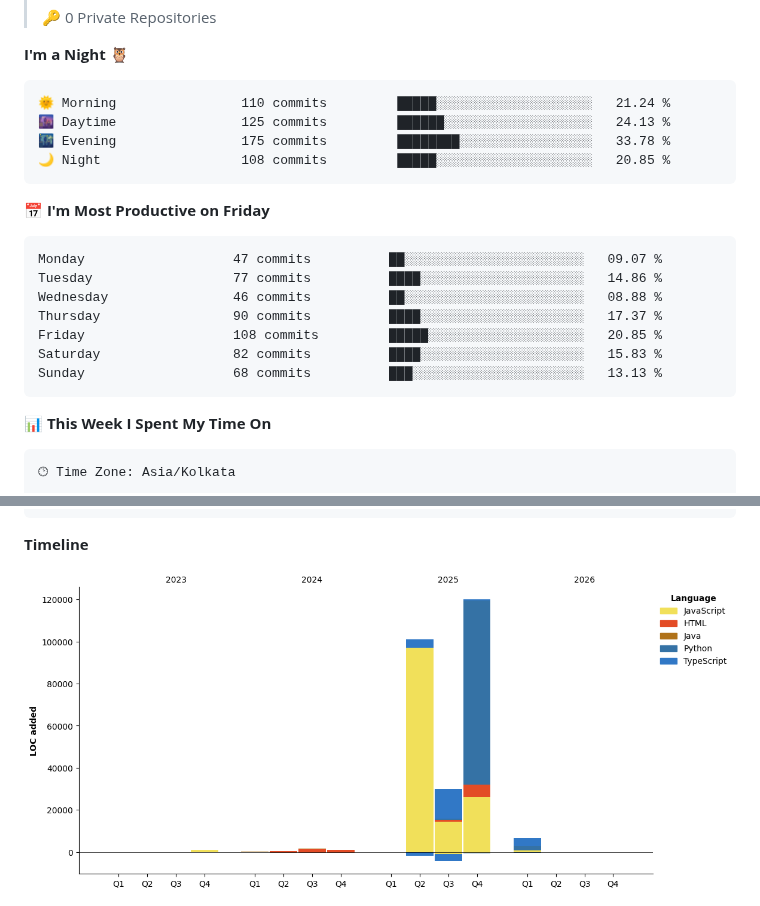
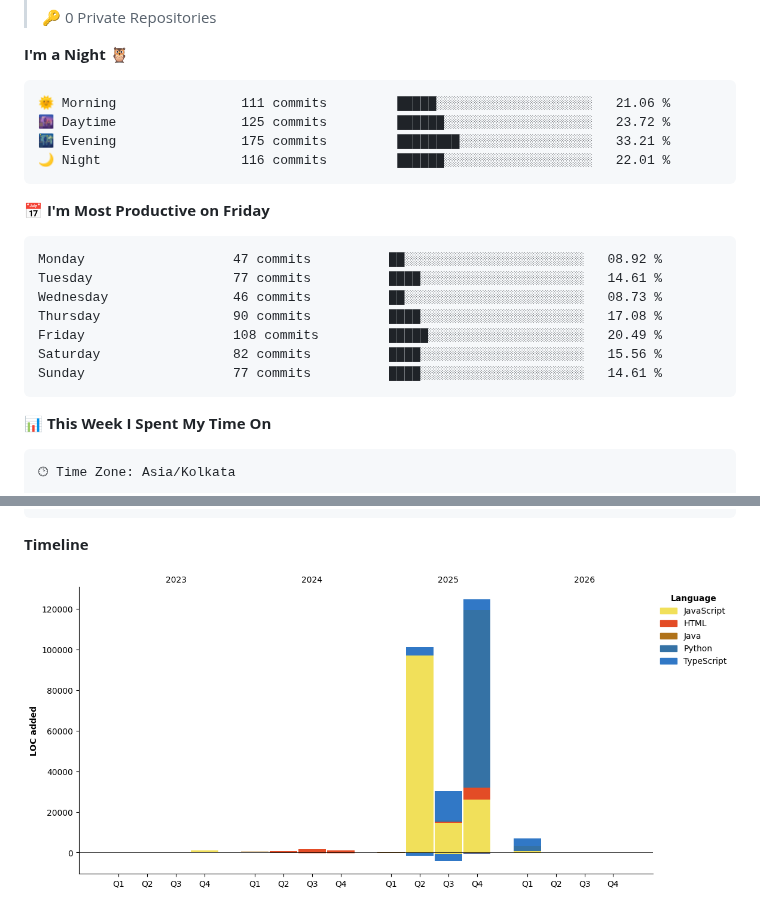
Before and after one commit to RNKbansal23/RNKbansal23, a Markdown page: README.md, 2 parts joined by grey strips. Rendered like a GitHub page; pictures changed too: assets/bar_graph.png; folded sections open.

Commit message:
Updated with Dev Metrics

````diff
--- a/README.md
+++ b/README.md
@@ -63,21 +63,21 @@
 **I'm a Night 🦉**
 
 ```text
-🌞 Morning                110 commits         █████░░░░░░░░░░░░░░░░░░░░   21.24 %
-🌆 Daytime                125 commits         ██████░░░░░░░░░░░░░░░░░░░   24.13 %
-🌃 Evening                175 commits         ████████░░░░░░░░░░░░░░░░░   33.78 %
-🌙 Night                  108 commits         █████░░░░░░░░░░░░░░░░░░░░   20.85 %
+🌞 Morning                111 commits         █████░░░░░░░░░░░░░░░░░░░░   21.06 %
+🌆 Daytime                125 commits         ██████░░░░░░░░░░░░░░░░░░░   23.72 %
+🌃 Evening                175 commits         ████████░░░░░░░░░░░░░░░░░   33.21 %
+🌙 Night                  116 commits         ██████░░░░░░░░░░░░░░░░░░░   22.01 %
 ```
 📅 **I'm Most Productive on Friday**
 
 ```text
-Monday                   47 commits          ██░░░░░░░░░░░░░░░░░░░░░░░   09.07 %
-Tuesday                  77 commits          ████░░░░░░░░░░░░░░░░░░░░░   14.86 %
-Wednesday                46 commits          ██░░░░░░░░░░░░░░░░░░░░░░░   08.88 %
-Thursday                 90 commits          ████░░░░░░░░░░░░░░░░░░░░░   17.37 %
-Friday                   108 commits         █████░░░░░░░░░░░░░░░░░░░░   20.85 %
-Saturday                 82 commits          ████░░░░░░░░░░░░░░░░░░░░░   15.83 %
-Sunday                   68 commits          ███░░░░░░░░░░░░░░░░░░░░░░   13.13 %
+Monday                   47 commits          ██░░░░░░░░░░░░░░░░░░░░░░░   08.92 %
+Tuesday                  77 commits          ████░░░░░░░░░░░░░░░░░░░░░   14.61 %
+Wednesday                46 commits          ██░░░░░░░░░░░░░░░░░░░░░░░   08.73 %
+Thursday                 90 commits          ████░░░░░░░░░░░░░░░░░░░░░   17.08 %
+Friday                   108 commits         █████░░░░░░░░░░░░░░░░░░░░   20.49 %
+Saturday                 82 commits          ████░░░░░░░░░░░░░░░░░░░░░   15.56 %
+Sunday                   77 commits          ████░░░░░░░░░░░░░░░░░░░░░   14.61 %
 ```
 
 
````
Also changed, not shown: other parts of README.md (+1 -1 lines).
